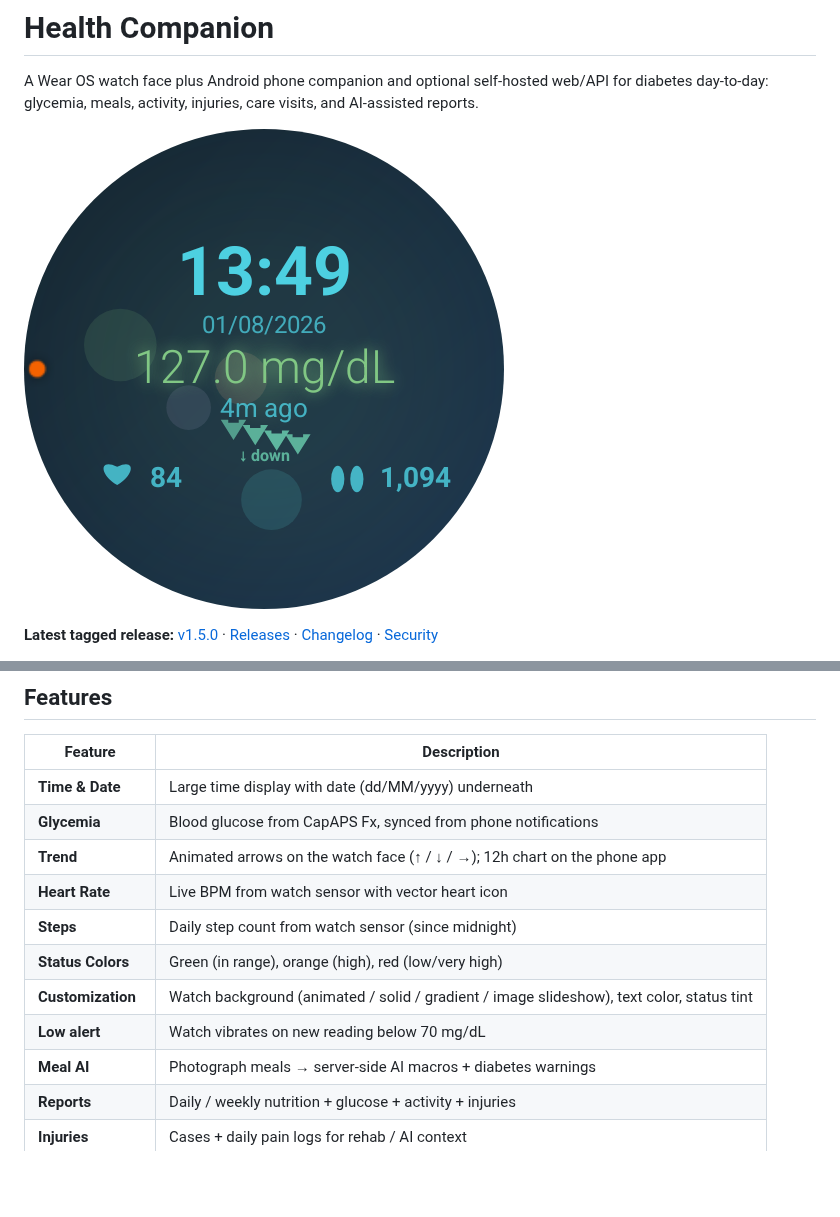
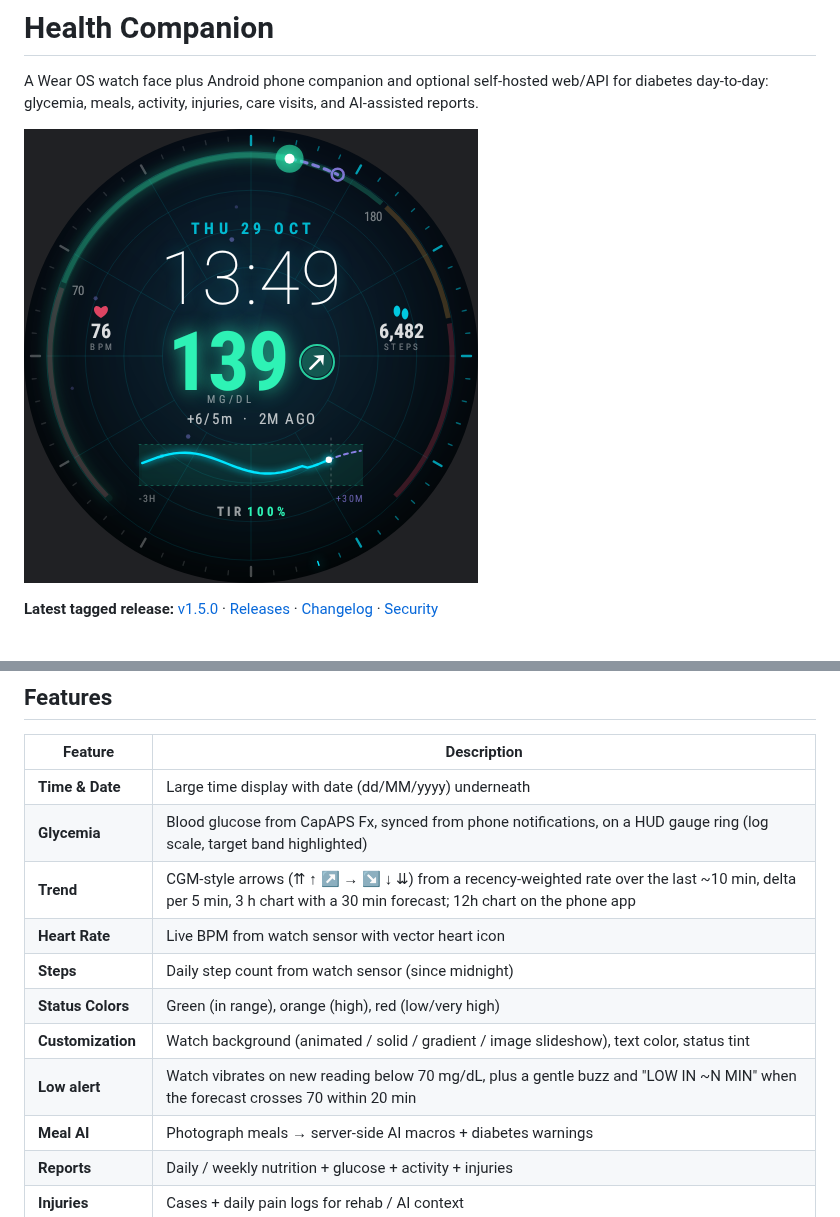
Before and after one commit to saffist3r/HealthCompanion, a Markdown page: README.md, 2 parts joined by grey strips. Drawn GitHub-style; pictures changed too: assets/watch-face-screenshot.png; blank space fills up the shorter version.

```diff
--- a/README.md
+++ b/README.md
@@ -70,13 +70,13 @@ Edit hostnames in `k8s/ingress.yaml` / `k8s/configmap.yaml` for your domain.
 | Feature | Description |
 |---------|-------------|
 | **Time & Date** | Large time display with date (dd/MM/yyyy) underneath |
-| **Glycemia** | Blood glucose from CapAPS Fx, synced from phone notifications |
-| **Trend** | Animated arrows on the watch face (↑ / ↓ / →); 12h chart on the phone app |
+| **Glycemia** | Blood glucose from CapAPS Fx, synced from phone notifications, on a HUD gauge ring (log scale, target band highlighted) |
+| **Trend** | CGM-style arrows (⇈ ↑ ↗ → ↘ ↓ ⇊) from a recency-weighted rate over the last ~10 min, delta per 5 min, 3 h chart with a 30 min forecast; 12h chart on the phone app |
 | **Heart Rate** | Live BPM from watch sensor with vector heart icon |
 | **Steps** | Daily step count from watch sensor (since midnight) |
 | **Status Colors** | Green (in range), orange (high), red (low/very high) |
 | **Customization** | Watch background (animated / solid / gradient / image slideshow), text color, status tint |
-| **Low alert** | Watch vibrates on new reading below 70 mg/dL |
+| **Low alert** | Watch vibrates on new reading below 70 mg/dL, plus a gentle buzz and "LOW IN ~N MIN" when the forecast crosses 70 within 20 min |
 | **Meal AI** | Photograph meals → server-side AI macros + diabetes warnings |
 | **Reports** | Daily / weekly nutrition + glucose + activity + injuries |
 | **Injuries** | Cases + daily pain logs for rehab / AI context |
```
Also changed, not shown: CHANGELOG.md (+9 -1 lines), 11 other files.
